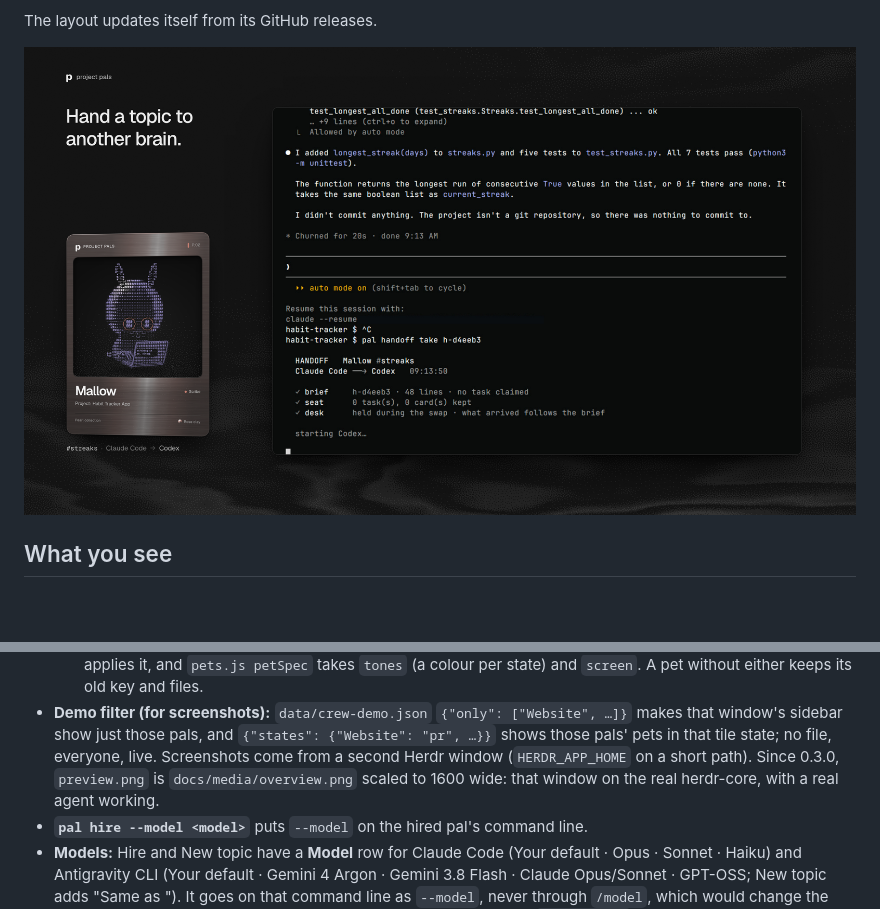
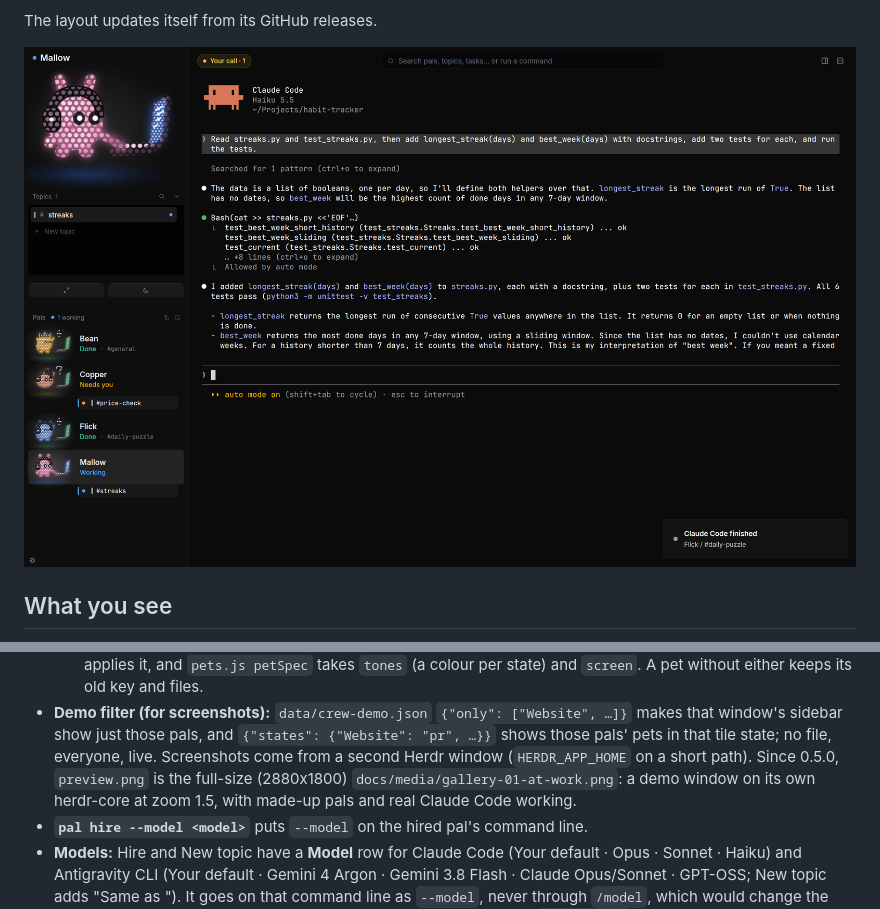
Before and after one commit to denonmaryland/project-pals, a Markdown page: docs/spec.md, 2 parts joined by grey strips. Drawn GitHub-style; pictures changed too: preview.png; blank space fills up the shorter version.

```diff
--- a/docs/spec.md
+++ b/docs/spec.md
@@ -259,8 +259,9 @@ Adwaita Sans, or Geist when Adwaita Sans isn't installed.
 - **Demo filter (for screenshots):** `data/crew-demo.json` `{"only": ["Website", …]}` makes that
   window's sidebar show just those pals, and `{"states": {"Website": "pr", …}}` shows those pals'
   pets in that tile state; no file, everyone, live. Screenshots come from a second Herdr window
-  (`HERDR_APP_HOME` on a short path). Since 0.3.0, `preview.png` is `docs/media/overview.png`
-  scaled to 1600 wide: that window on the real herdr-core, with a real agent working.
+  (`HERDR_APP_HOME` on a short path). Since 0.5.0, `preview.png` is the full-size (2880x1800)
+  `docs/media/gallery-01-at-work.png`: a demo window on its own herdr-core at zoom 1.5, with made-up
+  pals and real Claude Code working.
 - **`pal hire --model <model>`** puts `--model` on the hired pal's command line.
 - **Models:** Hire and New topic have a **Model** row for Claude Code (Your default · Opus ·
   Sonnet · Haiku) and Antigravity CLI (Your default · Gemini 4 Argon · Gemini 3.8 Flash · Claude
```
Also changed, not shown: README.md (+7 -2 lines), docs/media/index.md (+19 -1 lines), docs/media/gallery-01-at-work.png (added), docs/media/gallery-02-crew.png (added), docs/media/gallery-03-handoff.png (added), docs/media/gallery-04-your-call.png (added), docs/media/gallery-05-command-bar.png (added).
